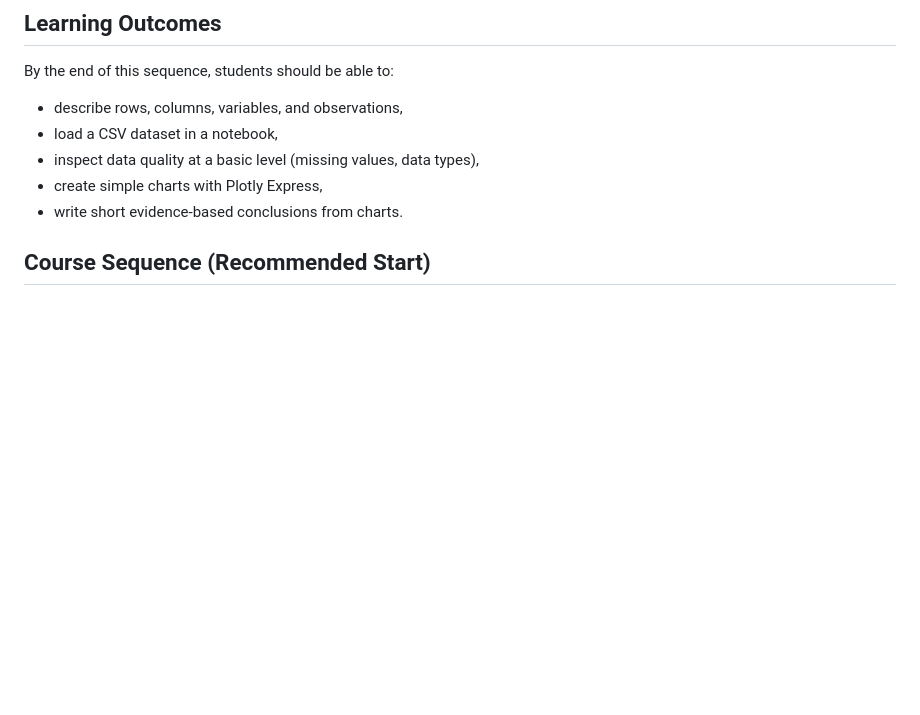
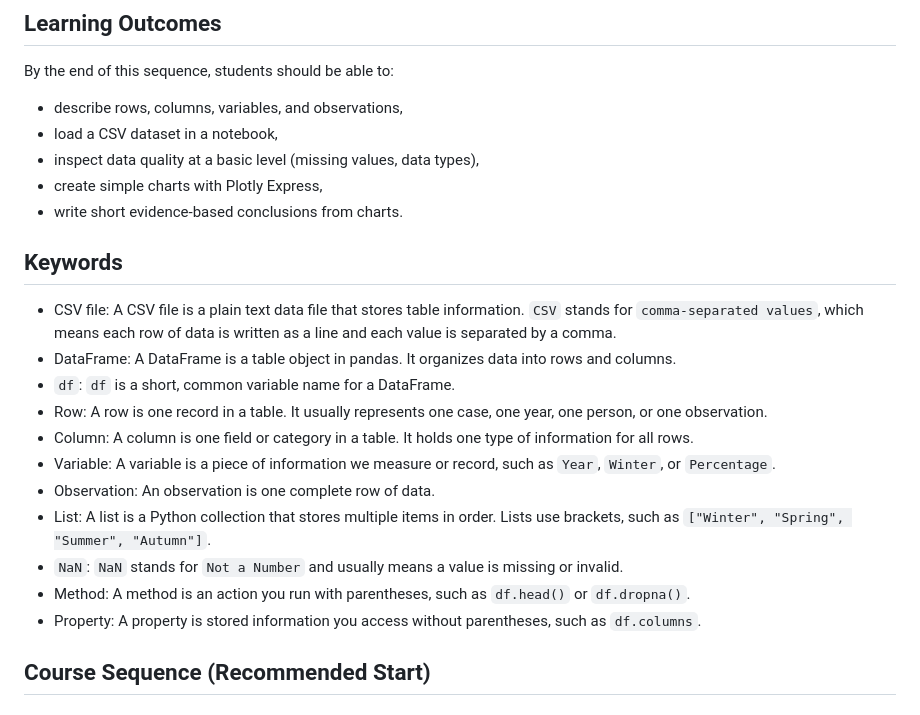
Before and after one commit to pbeens/ICD2O-OSC-2026-Project-Plan-Team-2, a Markdown page: references/student-teacher-manual.md, the part around the change. GitHub-like rendering; blank space fills up the shorter version.

Commit message:
Update Student-Teacher Manual with keywords

```diff
--- a/references/student-teacher-manual.md
+++ b/references/student-teacher-manual.md
@@ -17,6 +17,30 @@ By the end of this sequence, students should be able to:
 - inspect data quality at a basic level (missing values, data types),
 - create simple charts with Plotly Express,
 - write short evidence-based conclusions from charts.
+
+## Keywords
+- CSV file:
+  A CSV file is a plain text data file that stores table information. `CSV` stands for `comma-separated values`, which means each row of data is written as a line and each value is separated by a comma.
+- DataFrame:
+  A DataFrame is a table object in pandas. It organizes data into rows and columns.
+- `df`:
+  `df` is a short, common variable name for a DataFrame.
+- Row:
+  A row is one record in a table. It usually represents one case, one year, one person, or one observation.
+- Column:
+  A column is one field or category in a table. It holds one type of information for all rows.
+- Variable:
+  A variable is a piece of information we measure or record, such as `Year`, `Winter`, or `Percentage`.
+- Observation:
+  An observation is one complete row of data.
+- List:
+  A list is a Python collection that stores multiple items in order. Lists use brackets, such as `["Winter", "Spring", "Summer", "Autumn"]`.
+- `NaN`:
+  `NaN` stands for `Not a Number` and usually means a value is missing or invalid.
+- Method:
+  A method is an action you run with parentheses, such as `df.head()` or `df.dropna()`.
+- Property:
+  A property is stored information you access without parentheses, such as `df.columns`.
 
 ## Course Sequence (Recommended Start)
 ### Module 0: Importing and Library Setup (Start Here)
```
